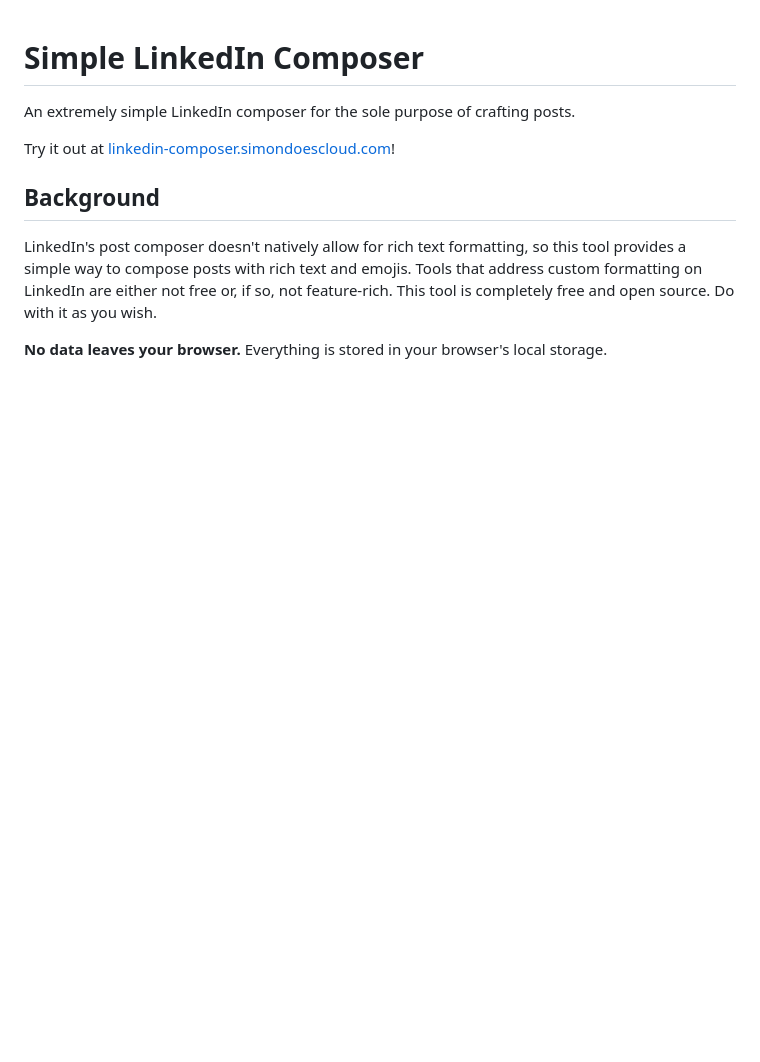
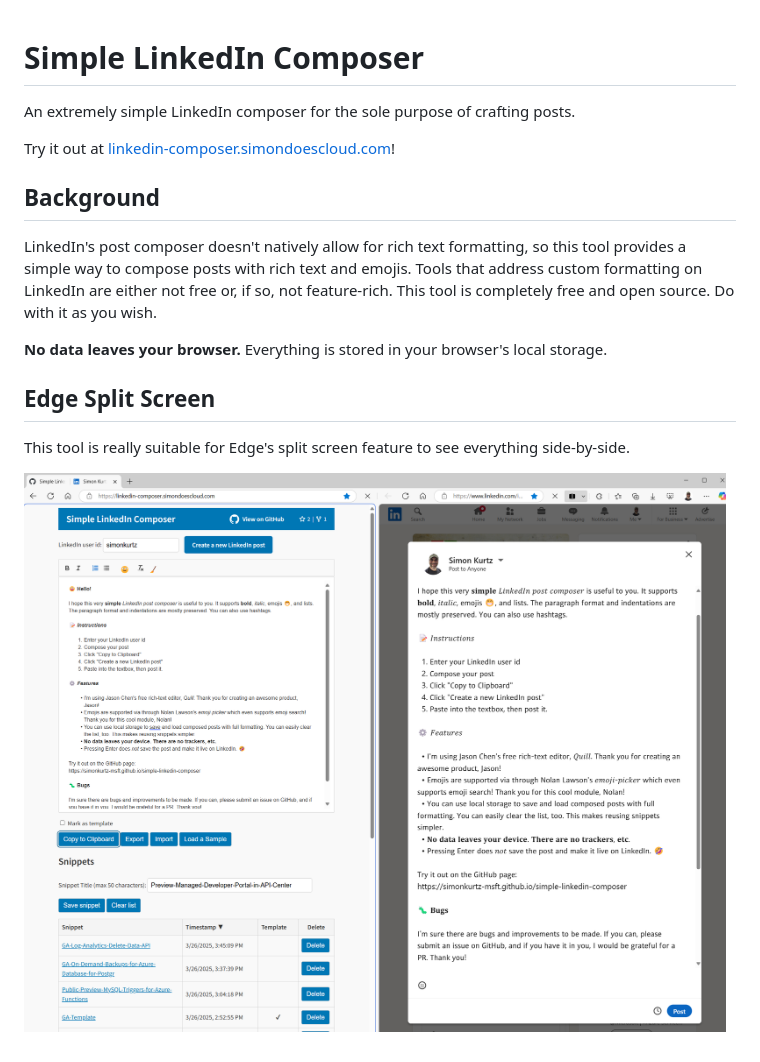
Before and after one commit to simonkurtz-MSFT/simple-linkedin-composer, a Markdown page: README.md, the part around the change. Rendered like a GitHub page; pictures changed too: composer-linkedin-side-by-side.png (added); blank space fills up the shorter version.

Commit message:
Add Edge split screen image

```diff
--- a/README.md
+++ b/README.md
@@ -10,3 +10,9 @@ LinkedIn's post composer doesn't natively allow for rich text formatting, so thi
 Tools that address custom formatting on LinkedIn are either not free or, if so, not feature-rich. This tool is completely free and open source. Do with it as you wish.
 
 **No data leaves your browser.** Everything is stored in your browser's local storage.
+
+## Edge Split Screen
+
+This tool is really suitable for Edge's split screen feature to see everything side-by-side.
+
+![Composer and LinkedIn side-by-side](./composer-linkedin-side-by-side.png)
```
